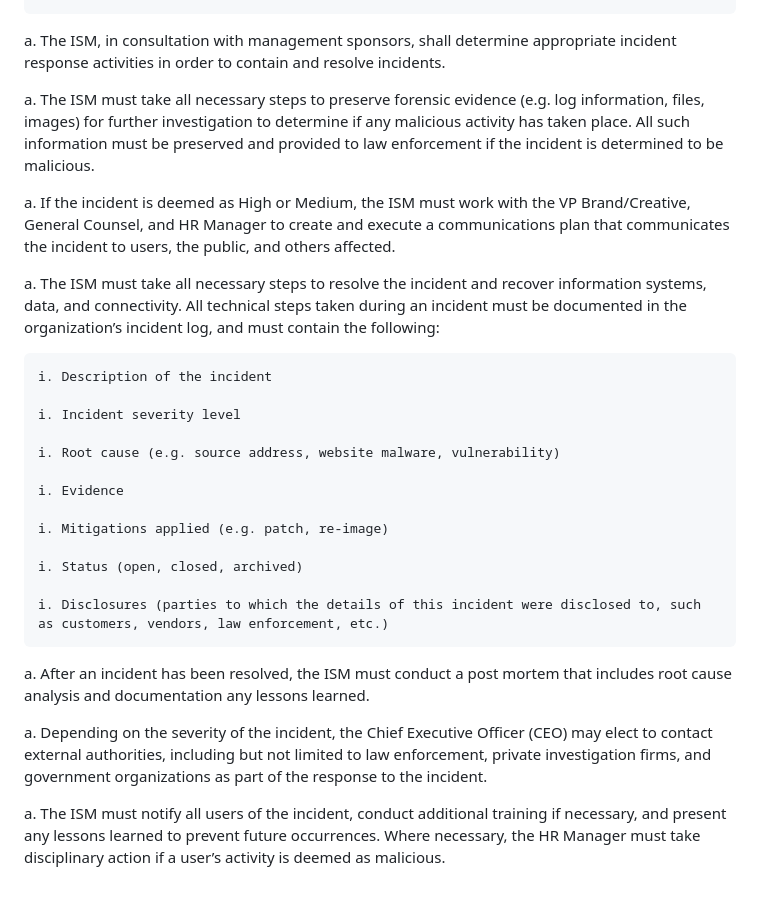
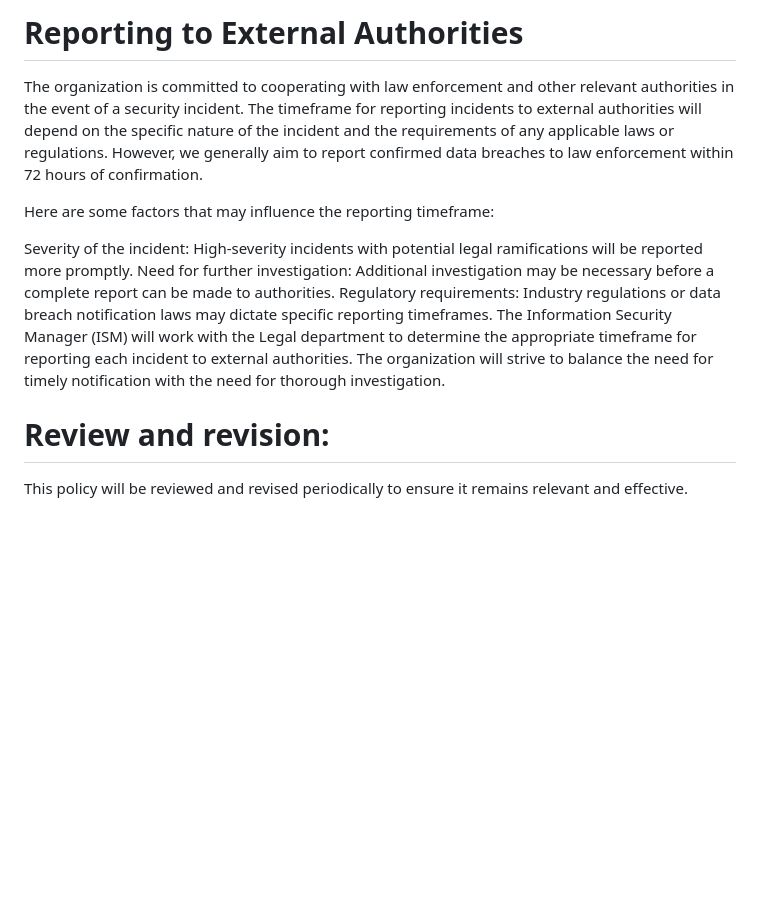
Before and after one commit to PopcornPalace/compliance, a Markdown page: policies/incident.md, the part around one of its changes. Rendered like a GitHub page; blank space fills up the shorter version.

```diff
--- a/policies/incident.md
+++ b/policies/incident.md
@@ -83,29 +126,14 @@ a. Within 48 hours of the incident being reported, the ISM shall conduct a preli
 
+# Reporting to External Authorities
 
-a. The ISM, in consultation with management sponsors, shall determine appropriate incident response activities in order to contain and resolve incidents.
+The organization is committed to cooperating with law enforcement and other relevant authorities in the event of a security incident. The timeframe for reporting incidents to external authorities will depend on the specific nature of the incident and the requirements of any applicable laws or regulations. However, we generally aim to report confirmed data breaches to law enforcement within 72 hours of confirmation.
 
-a. The ISM must take all necessary steps to preserve forensic evidence (e.g. log information, files, images) for further investigation to determine if any malicious activity has taken place. All such information must be preserved and provided to law enforcement if the incident is determined to be malicious.
+Here are some factors that may influence the reporting timeframe:
 
-a. If the incident is deemed as High or Medium, the ISM must work with the VP Brand/Creative, General Counsel, and HR Manager to create and execute a communications plan that communicates the incident to users, the public, and others affected.
+Severity of the incident: High-severity incidents with potential legal ramifications will be reported more promptly.
+Need for further investigation: Additional investigation may be necessary before a complete report can be made to authorities.
+Regulatory requirements: Industry regulations or data breach notification laws may dictate specific reporting timeframes.
+The Information Security Manager (ISM) will work with the Legal department to determine the appropriate timeframe for reporting each incident to external authorities. The organization will strive to balance the need for timely notification with the need for thorough investigation.
 
-a. The ISM must take all necessary steps to resolve the incident and recover information systems, data, and connectivity. All technical steps taken during an incident must be documented in the organization’s incident log, and must contain the following:
-
-    i. Description of the incident
-
-    i. Incident severity level
-
-    i. Root cause (e.g. source address, website malware, vulnerability)
-
-    i. Evidence
-
-    i. Mitigations applied (e.g. patch, re-image)
-
-    i. Status (open, closed, archived)
-
-    i. Disclosures (parties to which the details of this incident were disclosed to, such as customers, vendors, law enforcement, etc.)
-
-a. After an incident has been resolved, the ISM must conduct a post mortem that includes root cause analysis and documentation any lessons learned.
-
-a. Depending on the severity of the incident, the Chief Executive Officer (CEO) may elect to contact external authorities, including but not limited to law enforcement, private investigation firms, and government organizations as part of the response to the incident.
-
-a. The ISM must notify all users of the incident, conduct additional training if necessary, and present any lessons learned to prevent future occurrences. Where necessary, the HR Manager must take disciplinary action if a user’s activity is deemed as malicious.
+# Review and revision:
+This policy will be reviewed and revised periodically to ensure it remains relevant and effective.
```
Also changed, not shown: other parts of policies/incident.md (+68 -25 lines).
